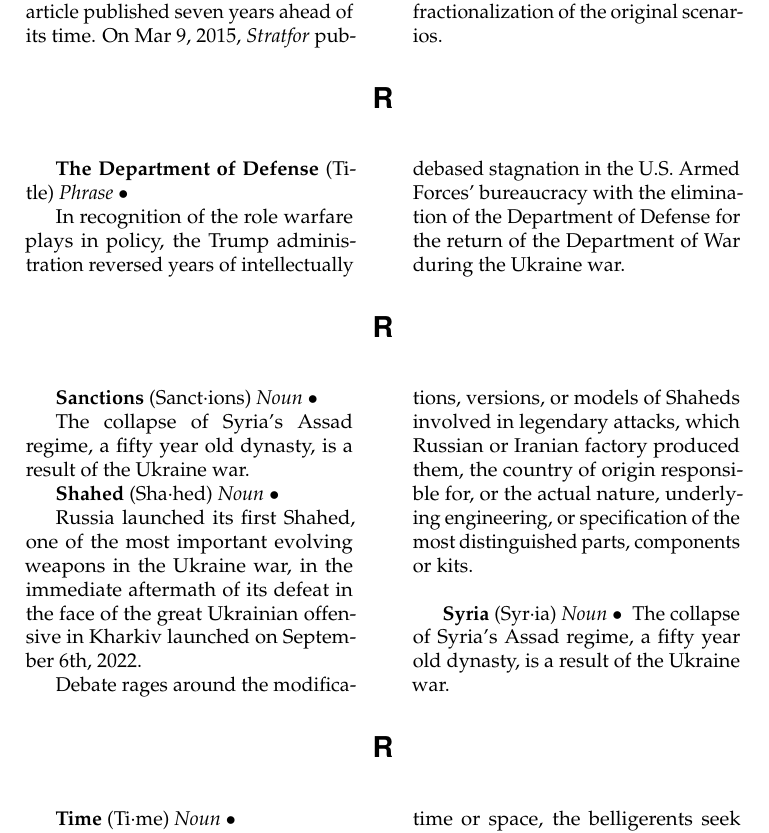
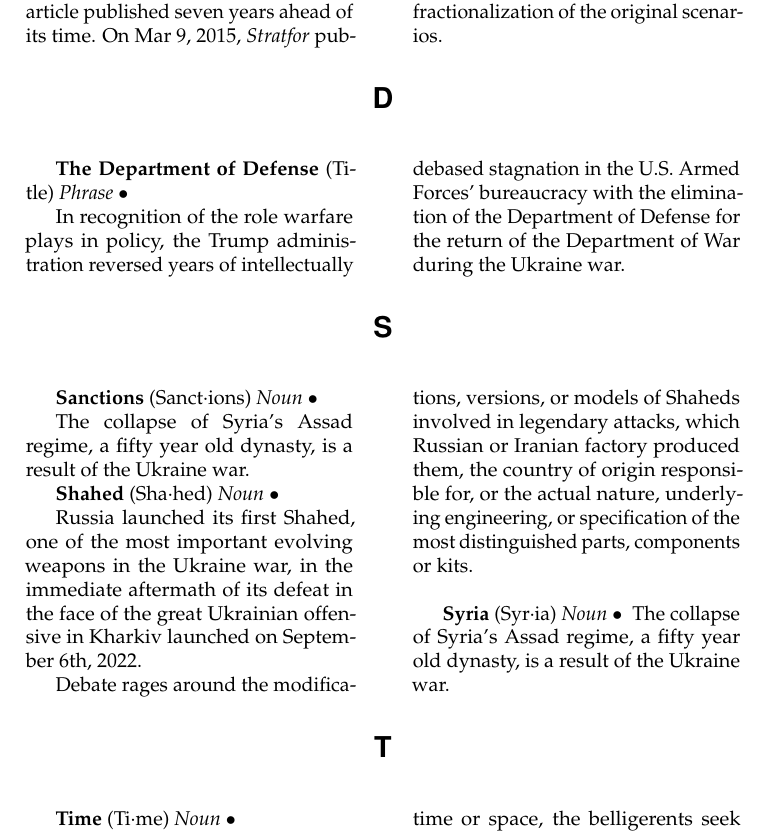
Before and after one commit to 3AC3B33B33B53BB3BF3C2/Xersonesus, a LaTeX document (AHACETFUW.tex): part of page 3 of 3, cut so that both start at the same text. Compiled offline with pdfLaTeX.

Commit message:
Errare humanum est.

```diff
--- a/AHACETFUW.tex
+++ b/AHACETFUW.tex
@@ -149,7 +149,7 @@ It is often claimed in print that the CIA (Central Intelligence Agency) predicte
 %	SECTION D
 %----------------------------------------------------------------------------------------
 
-\section*{R}
+\section*{D}
 
 \begin{multicols}{2}
 
@@ -166,7 +166,7 @@ In recognition of the role warfare plays in policy, the Trump administration rev
 %	SECTION S
 %----------------------------------------------------------------------------------------
 
-\section*{R}
+\section*{S}
 
 \begin{multicols}{2}
 
@@ -196,7 +196,7 @@ The collapse of Syria's Assad regime, a fifty year old dynasty, is a result of t
 %	SECTION T
 %----------------------------------------------------------------------------------------
 
-\section*{R}
+\section*{T}
 
 \begin{multicols}{2}
 
```
Also changed, not shown: AHACETFUW.pdf, 1 other file.
